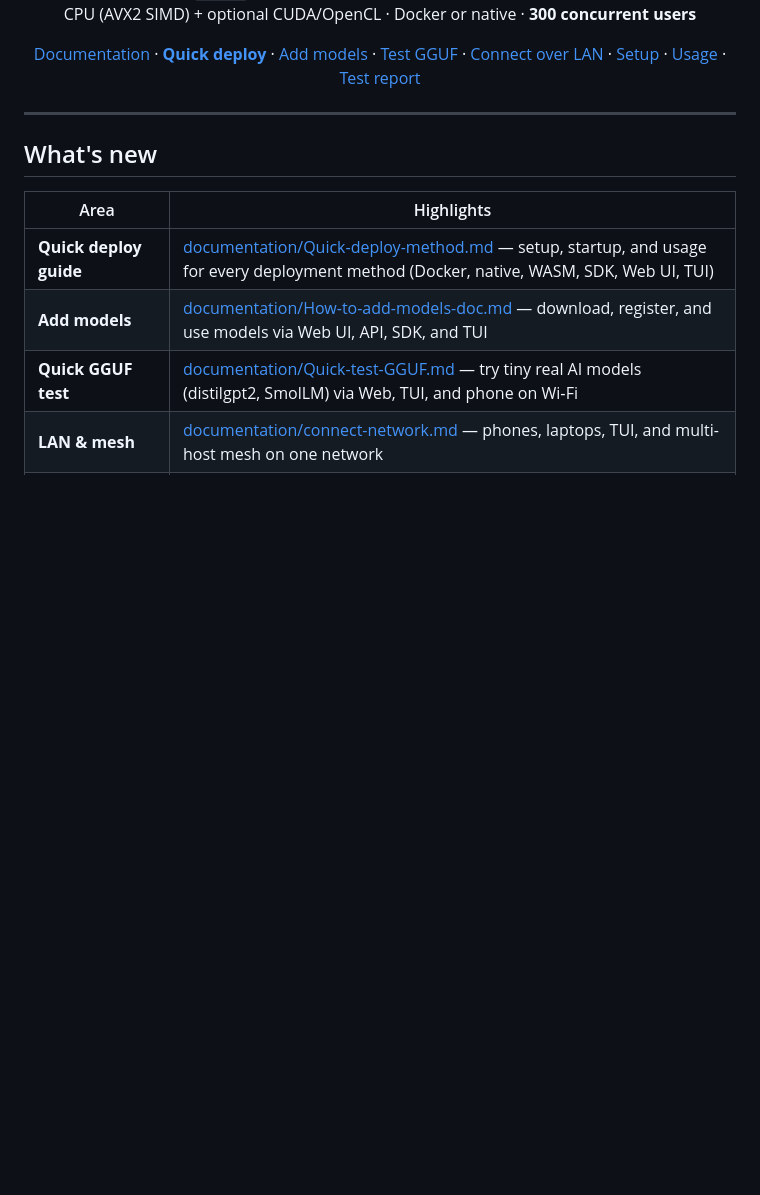
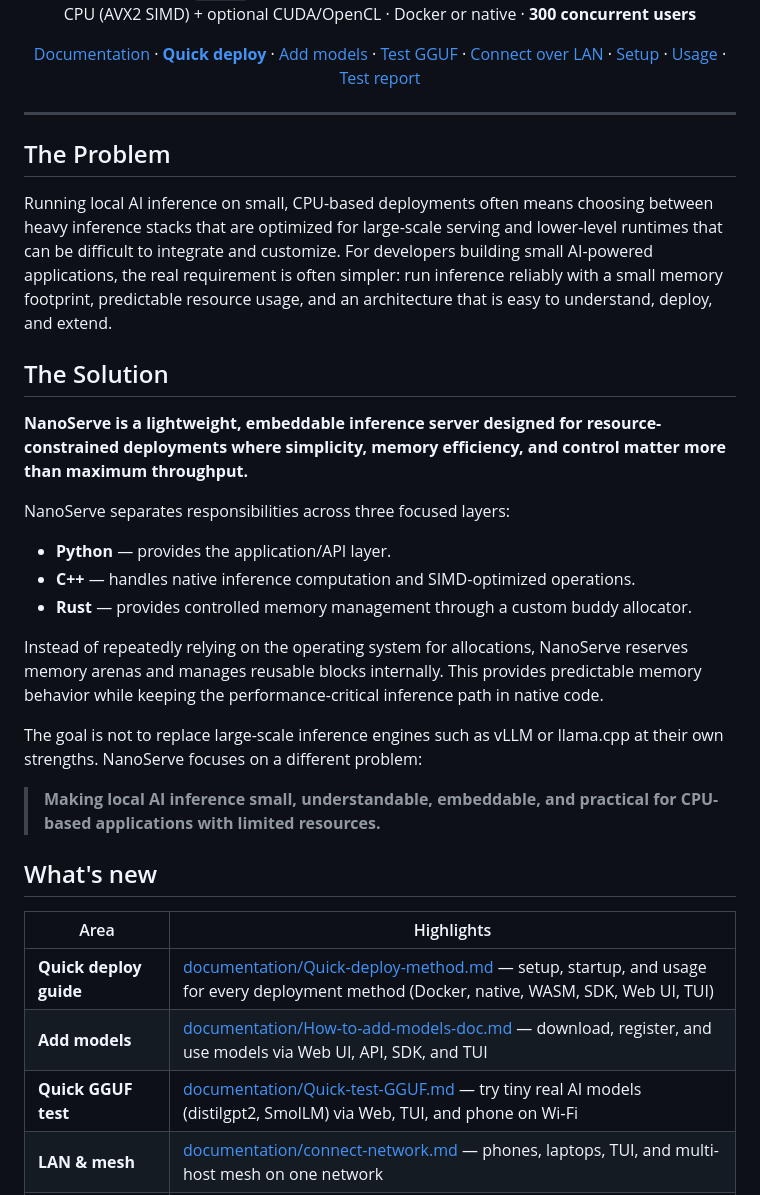
Before and after one commit to Team-Auralis-Labs/NanoServe, a Markdown page: README.md, the part around the change. GitHub-like rendering; blank space fills up the shorter version.

Commit message:
Update README.md
Added problem statement and solution to the readme file

```diff
--- a/README.md
+++ b/README.md
@@ -22,6 +22,36 @@
 </p>
 
 ---
+## The Problem
+
+Running local AI inference on small, CPU-based deployments often means choosing between
+heavy inference stacks that are optimized for large-scale serving and lower-level runtimes
+that can be difficult to integrate and customize. For developers building small AI-powered
+applications, the real requirement is often simpler: run inference reliably with a small
+memory footprint, predictable resource usage, and an architecture that is easy to understand,
+deploy, and extend.
+
+## The Solution
+
+**NanoServe is a lightweight, embeddable inference server designed for resource-constrained
+deployments where simplicity, memory efficiency, and control matter more than maximum
+throughput.**
+
+NanoServe separates responsibilities across three focused layers:
+
+- **Python** — provides the application/API layer.
+- **C++** — handles native inference computation and SIMD-optimized operations.
+- **Rust** — provides controlled memory management through a custom buddy allocator.
+
+Instead of repeatedly relying on the operating system for allocations, NanoServe reserves
+memory arenas and manages reusable blocks internally. This provides predictable memory
+behavior while keeping the performance-critical inference path in native code.
+
+The goal is not to replace large-scale inference engines such as vLLM or llama.cpp at their
+own strengths. NanoServe focuses on a different problem:
+
+> **Making local AI inference small, understandable, embeddable, and practical for
+> CPU-based applications with limited resources.**
 
 ## What's new
 
```
